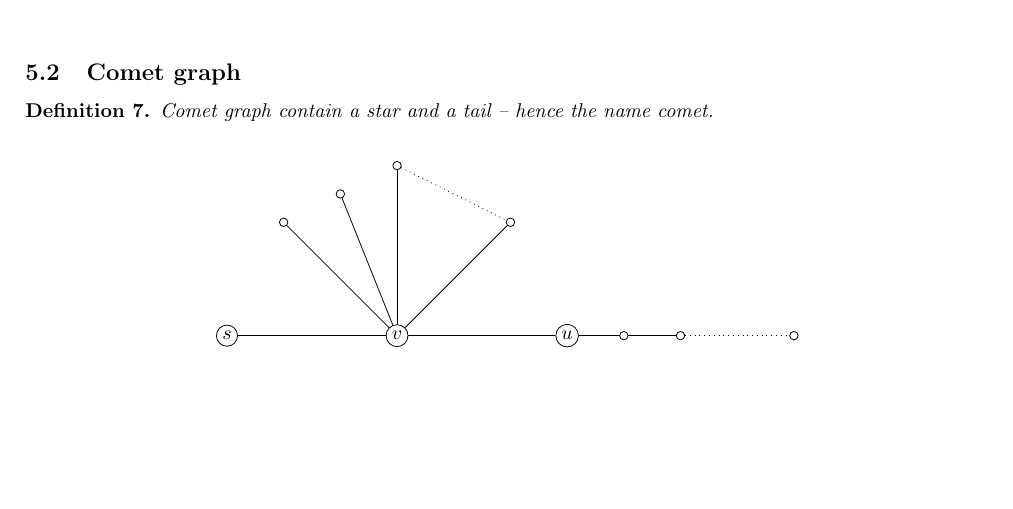
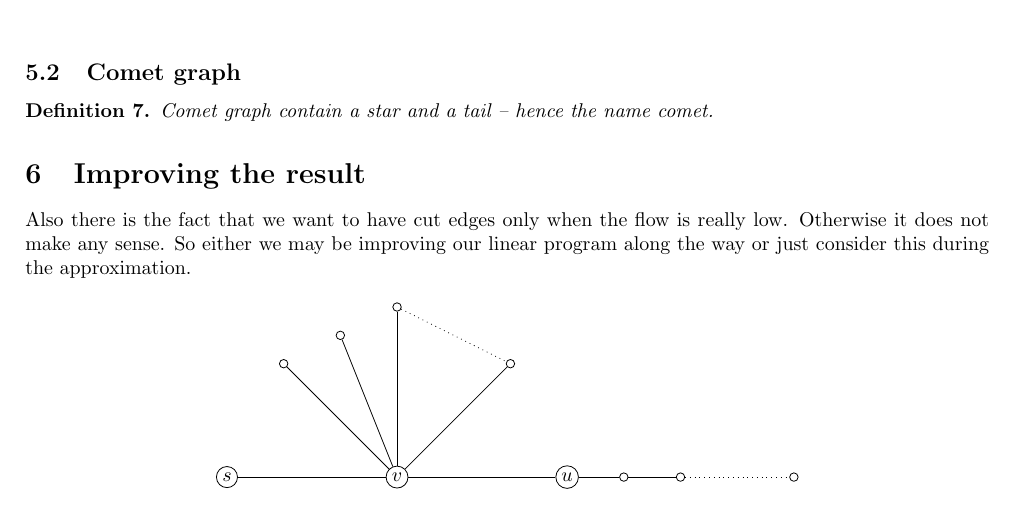
Before and after one commit to metury/thesis, a LaTeX document (notes/connected-cuts.tex): part of page 5 of 6, cut so that both start at the same text, the shorter picture padded with empty space. Compiled offline with pdfLaTeX.

Commit message:
added some observation

```diff
--- a/notes/connected-cuts.tex
+++ b/notes/connected-cuts.tex
@@ -443,6 +443,10 @@
 		Comet graph contain a star and a tail -- hence the name comet.
 	\end{defn}
 
+	\section{Improving the result}
+
+	Also there is the fact that we want to have cut edges only when the flow is really low. Otherwise it does not make any sense. So either we may be improving our linear program along the way or just consider this during the approximation.
+
 	\begin{figure}[!ht]\centering
 			\begin{tikzpicture}[main/.style = {draw, circle, inner sep=1.5pt}]
 					\node[main] (s) at (0,0) {$s$};
```
